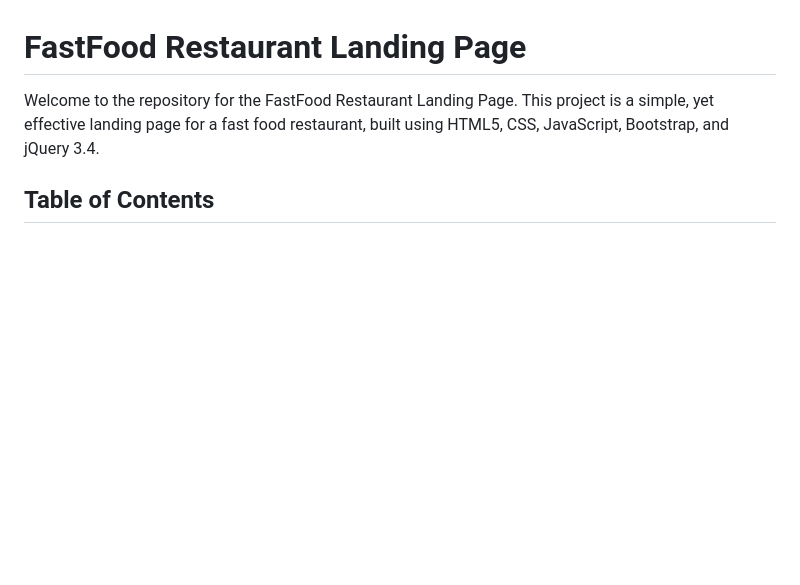
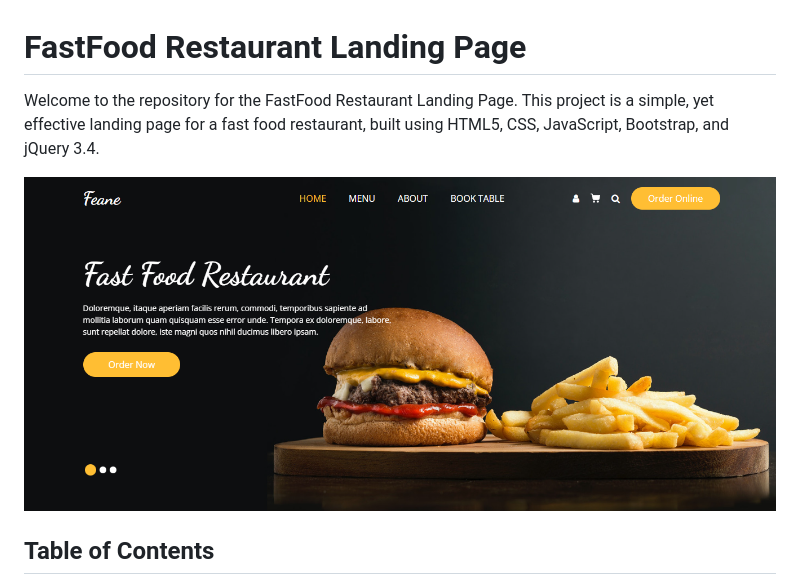
Before and after one commit to caromoralesdavid/feanefood, a Markdown page: README.md, the part around the change. GitHub-like rendering; pictures changed too: images/PreviewFeaneFood.png (added); blank space fills up the shorter version.

Commit message:
Added restaurant image to README.md

```diff
--- a/README.md
+++ b/README.md
@@ -1,6 +1,9 @@
 # FastFood Restaurant Landing Page
 
 Welcome to the repository for the FastFood Restaurant Landing Page. This project is a simple, yet effective landing page for a fast food restaurant, built using HTML5, CSS, JavaScript, Bootstrap, and jQuery 3.4.
+
+![Restaurant Image](images/PreviewFeaneFood.png)
+
 
 ## Table of Contents
 
```
